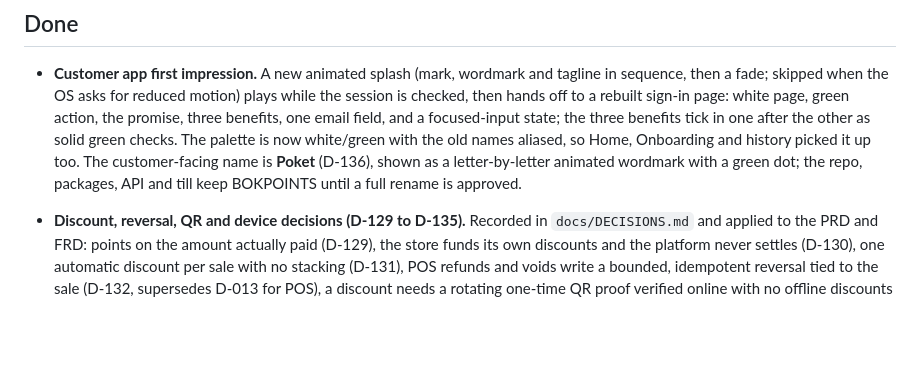
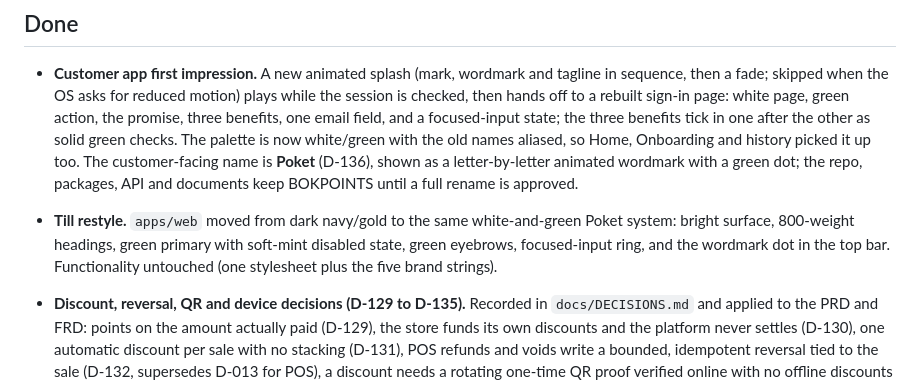
Before and after one commit to AbdKabeer1/bokpoints, a Markdown page: handoff/STATUS.md, the part around the change. Rendered like a GitHub page; blank space fills up the shorter version.

Commit message:
Note the till restyle

```diff
--- a/handoff/STATUS.md
+++ b/handoff/STATUS.md
@@ -14,7 +14,11 @@
   palette is now white/green with the old names aliased, so Home,
   Onboarding and history picked it up too. The customer-facing name is **Poket**
   (D-136), shown as a letter-by-letter animated wordmark with a green dot; the repo,
-  packages, API and till keep BOKPOINTS until a full rename is approved.
+  packages, API and documents keep BOKPOINTS until a full rename is approved.
+- **Till restyle.** `apps/web` moved from dark navy/gold to the same white-and-green
+  Poket system: bright surface, 800-weight headings, green primary with soft-mint
+  disabled state, green eyebrows, focused-input ring, and the wordmark dot in the
+  top bar. Functionality untouched (one stylesheet plus the five brand strings).
 - **Discount, reversal, QR and device decisions (D-129 to D-135).** Recorded in
   `docs/DECISIONS.md` and applied to the PRD and FRD: points on the amount actually paid
   (D-129), the store funds its own discounts and the platform never settles (D-130), one
```
